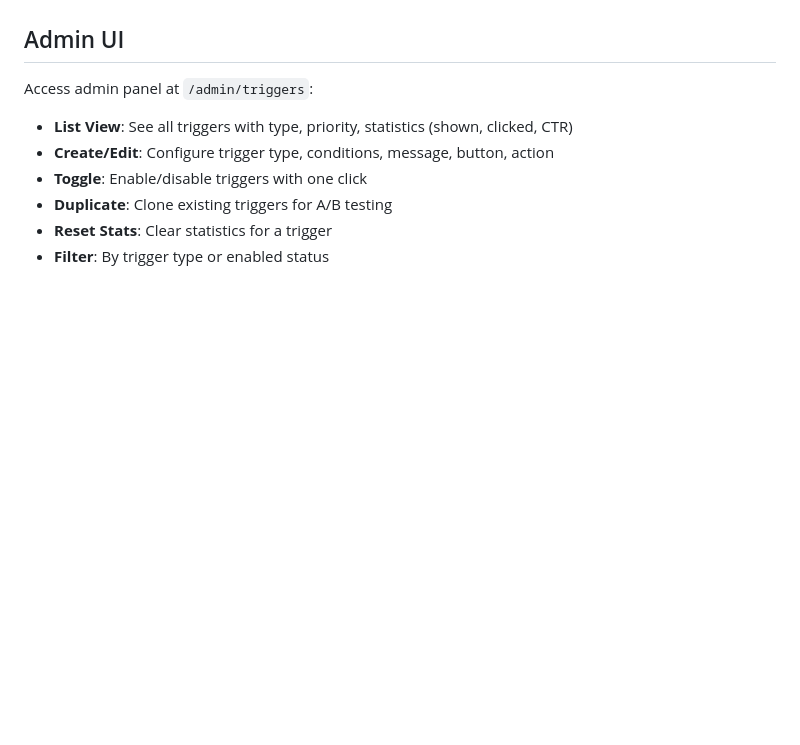
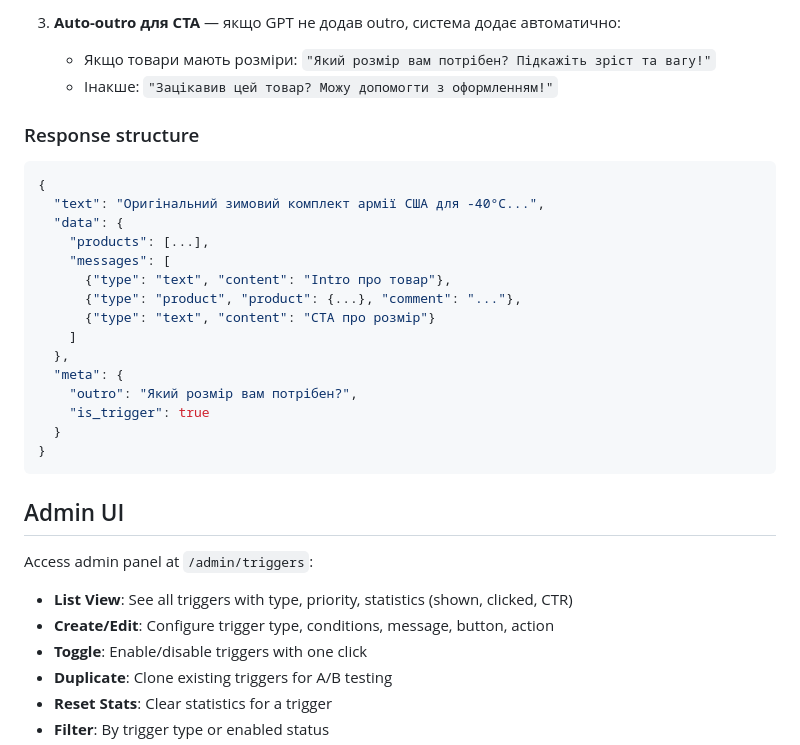
Before and after one commit to zxcghoultokyo/laravel, a Markdown page: docs/PROACTIVE_TRIGGERS.md, the part around one of its changes. Rendered like a GitHub page; blank space fills up the shorter version.

````diff
--- a/docs/PROACTIVE_TRIGGERS.md
+++ b/docs/PROACTIVE_TRIGGERS.md
@@ -533,3 +580,27 @@ trackEvent('proactive_trigger_conversion', {
+3. **Auto-outro для CTA** — якщо GPT не додав outro, система додає автоматично:
+   - Якщо товари мають розміри: `"Який розмір вам потрібен? Підкажіть зріст та вагу!"`
+   - Інакше: `"Зацікавив цей товар? Можу допомогти з оформленням!"`
+
+### Response structure
+
+```json
+{
+  "text": "Оригінальний зимовий комплект армії США для -40°C...",
+  "data": {
+    "products": [...],
+    "messages": [
+      {"type": "text", "content": "Intro про товар"},
+      {"type": "product", "product": {...}, "comment": "..."},
+      {"type": "text", "content": "CTA про розмір"}
+    ]
+  },
+  "meta": {
+    "outro": "Який розмір вам потрібен?",
+    "is_trigger": true
+  }
+}
+```
+
 ## Admin UI
 
 Access admin panel at `/admin/triggers`:
````
Also changed, not shown: other parts of docs/PROACTIVE_TRIGGERS.md (+47 -0 lines).
